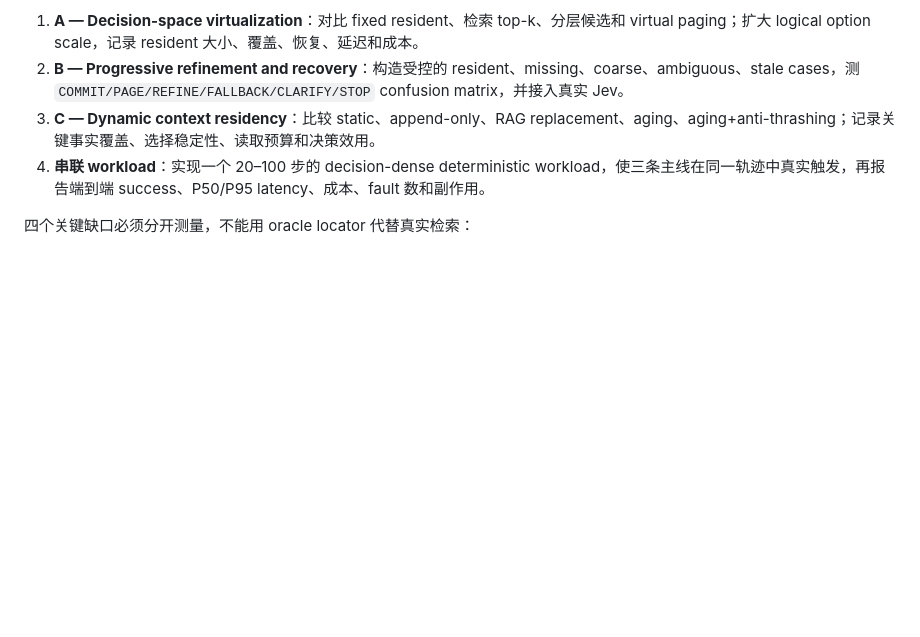
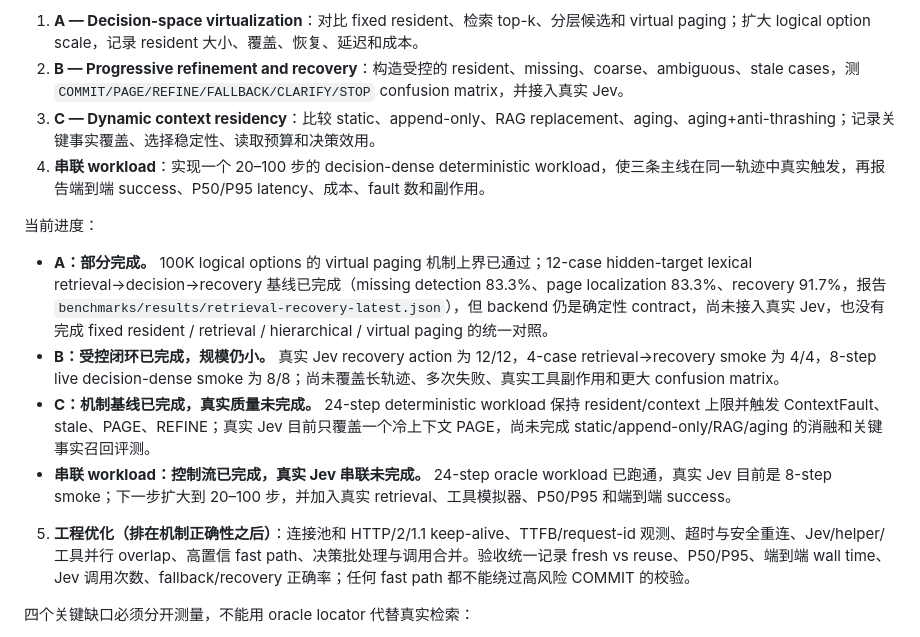
Before and after one commit to 6Mikao9/jev-agent-design-with-topk-logits-choices, a Markdown page: docs/EXECUTION_QUEUE.zh-CN.md, the part around the change. Drawn GitHub-style; blank space fills up the shorter version.

Commit message:
docs: track evaluation progress and latency optimizations

```diff
--- a/docs/EXECUTION_QUEUE.zh-CN.md
+++ b/docs/EXECUTION_QUEUE.zh-CN.md
@@ -99,6 +99,15 @@ Context 分为 Pinned、Working、Cold 三层。Context block 元数据包括 `b
 3. **C — Dynamic context residency**：比较 static、append-only、RAG replacement、aging、aging+anti-thrashing；记录关键事实覆盖、选择稳定性、读取预算和决策效用。
 4. **串联 workload**：实现一个 20–100 步的 decision-dense deterministic workload，使三条主线在同一轨迹中真实触发，再报告端到端 success、P50/P95 latency、成本、fault 数和副作用。
 
+当前进度：
+
+- **A：部分完成。** 100K logical options 的 virtual paging 机制上界已通过；12-case hidden-target lexical retrieval→decision→recovery 基线已完成（missing detection 83.3%、page localization 83.3%、recovery 91.7%，报告 `benchmarks/results/retrieval-recovery-latest.json`），但 backend 仍是确定性 contract，尚未接入真实 Jev，也没有完成 fixed resident / retrieval / hierarchical / virtual paging 的统一对照。
+- **B：受控闭环已完成，规模仍小。** 真实 Jev recovery action 为 12/12，4-case retrieval→recovery smoke 为 4/4，8-step live decision-dense smoke 为 8/8；尚未覆盖长轨迹、多次失败、真实工具副作用和更大 confusion matrix。
+- **C：机制基线已完成，真实质量未完成。** 24-step deterministic workload 保持 resident/context 上限并触发 ContextFault、stale、PAGE、REFINE；真实 Jev 目前只覆盖一个冷上下文 PAGE，尚未完成 static/append-only/RAG/aging 的消融和关键事实召回评测。
+- **串联 workload：控制流已完成，真实 Jev 串联未完成。** 24-step oracle workload 已跑通，真实 Jev 目前是 8-step smoke；下一步扩大到 20–100 步，并加入真实 retrieval、工具模拟器、P50/P95 和端到端 success。
+
+5. **工程优化（排在机制正确性之后）**：连接池和 HTTP/2/1.1 keep-alive、TTFB/request-id 观测、超时与安全重连、Jev/helper/工具并行 overlap、高置信 fast path、决策批处理与调用合并。验收统一记录 fresh vs reuse、P50/P95、端到端 wall time、Jev 调用次数、fallback/recovery 正确率；任何 fast path 都不能绕过高风险 COMMIT 的校验。
+
 四个关键缺口必须分开测量，不能用 oracle locator 代替真实检索：
 
 - missing detection：目标是否被判定为不在 resident；
```
